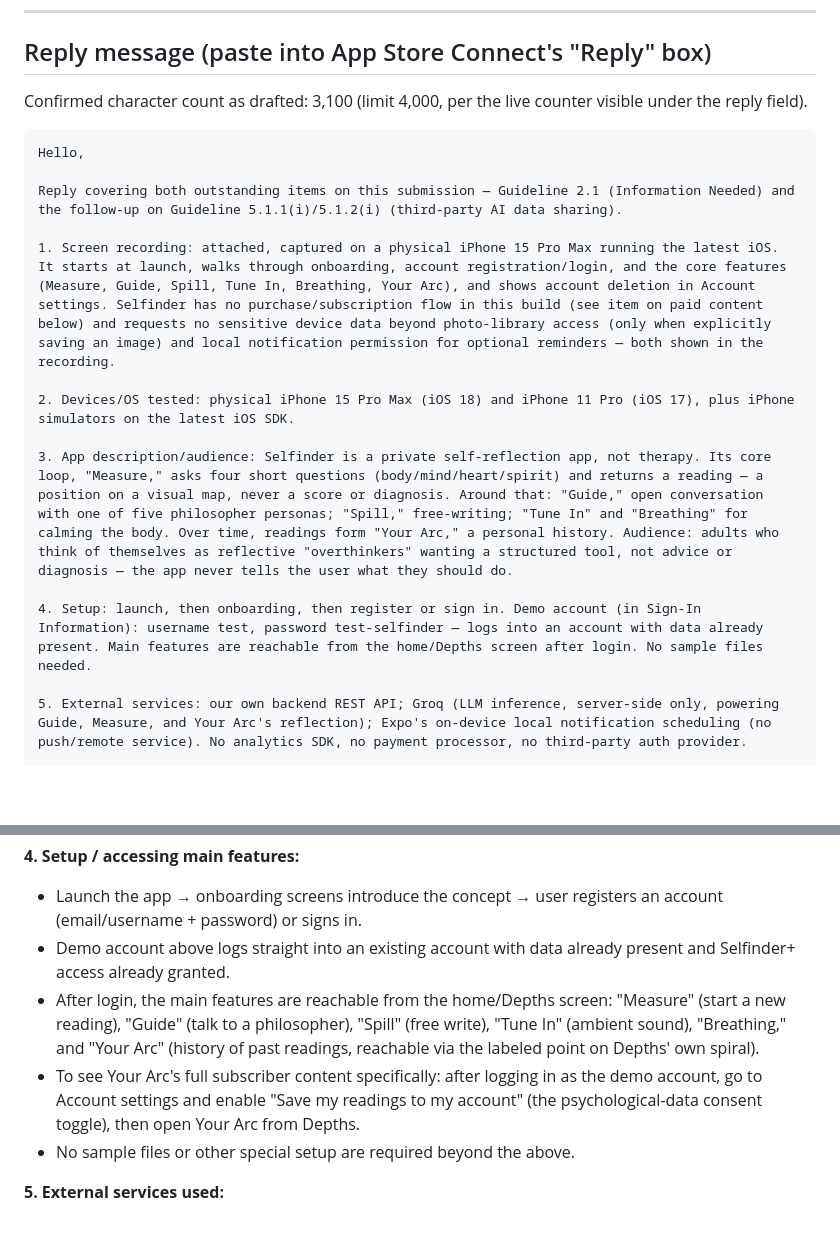
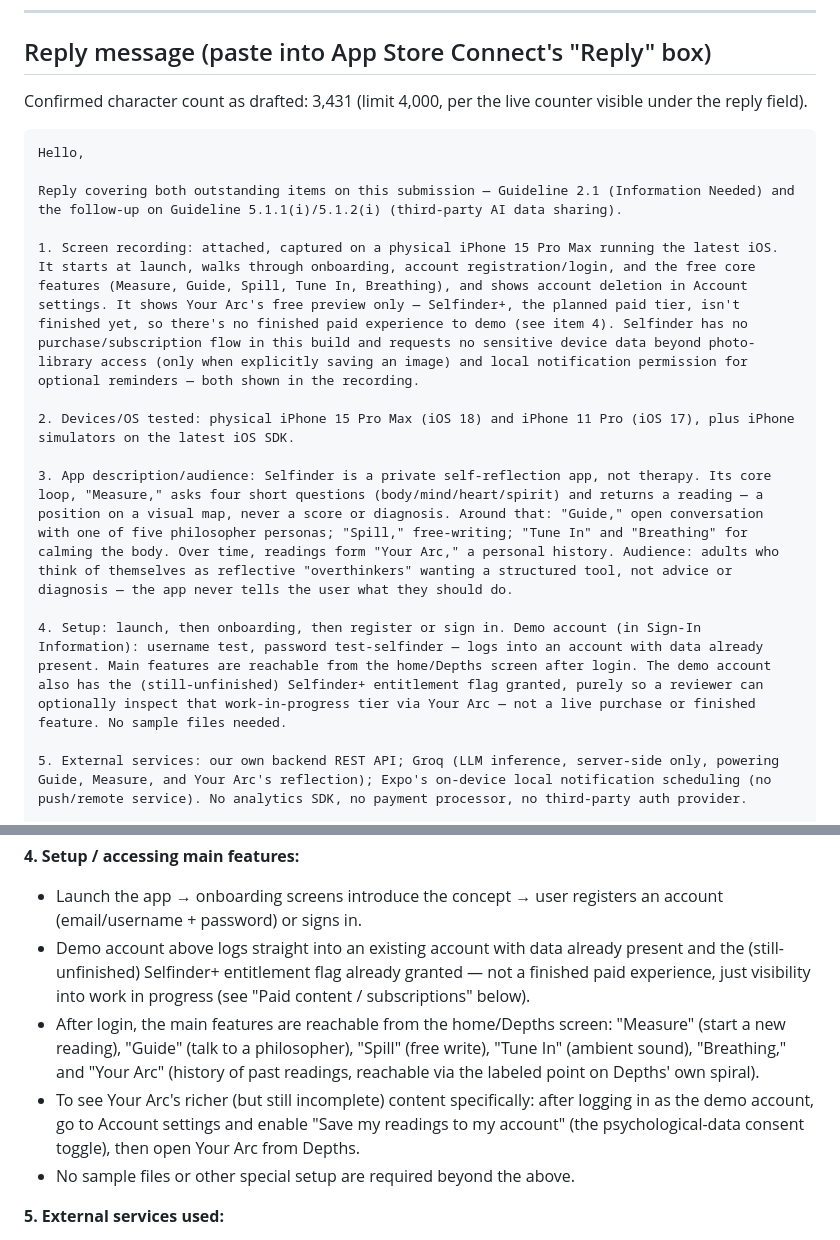
Before and after one commit to sashatemereva13/selfinder, a Markdown page: docs/appstore-review-info.md, 2 parts joined by grey strips. Rendered like a GitHub page; blank space fills up the shorter version.

Commit message:
docs: correct appstore reply — the recording shows Your Arc's free preview
The reply previously implied the recording demonstrates Your Arc as a
finished feature; it actually only shows the free preview, since
Selfinder+ (the paid tier) isn't finished. Corrects item 1 (screen
recording) and item 4 (setup) to say plainly that the demo account's
Selfinder+ entitlement flag exists so a reviewer can inspect the
unfinished tier if they want to, not because it's a complete experience.
Confirmed reply text is still within the 4000-char limit (3,431 chars).

Co-Authored-By: Claude Sonnet 5 <noreply@anthropic.com>

````diff
--- a/docs/appstore-review-info.md
+++ b/docs/appstore-review-info.md
@@ -52,7 +52,7 @@ only the draft's text with the combined reply below.
 
 ## Reply message (paste into App Store Connect's "Reply" box)
 
-Confirmed character count as drafted: 3,100 (limit 4,000, per the live
+Confirmed character count as drafted: 3,431 (limit 4,000, per the live
 counter visible under the reply field).
 
 ```
@@ -60,13 +60,13 @@ Hello,
 
 Reply covering both outstanding items on this submission — Guideline 2.1 (Information Needed) and the follow-up on Guideline 5.1.1(i)/5.1.2(i) (third-party AI data sharing).
 
-1. Screen recording: attached, captured on a physical iPhone 15 Pro Max running the latest iOS. It starts at launch, walks through onboarding, account registration/login, and the core features (Measure, Guide, Spill, Tune In, Breathing, Your Arc), and shows account deletion in Account settings. Selfinder has no purchase/subscription flow in this build (see item on paid content below) and requests no sensitive device data beyond photo-library access (only when explicitly saving an image) and local notification permission for optional reminders — both shown in the recording.
+1. Screen recording: attached, captured on a physical iPhone 15 Pro Max running the latest iOS. It starts at launch, walks through onboarding, account registration/login, and the free core features (Measure, Guide, Spill, Tune In, Breathing), and shows account deletion in Account settings. It shows Your Arc's free preview only — Selfinder+, the planned paid tier, isn't finished yet, so there's no finished paid experience to demo (see item 4). Selfinder has no purchase/subscription flow in this build and requests no sensitive device data beyond photo-library access (only when explicitly saving an image) and local notification permission for optional reminders — both shown in the recording.
 
 2. Devices/OS tested: physical iPhone 15 Pro Max (iOS 18) and iPhone 11 Pro (iOS 17), plus iPhone simulators on the latest iOS SDK.
 
 3. App description/audience: Selfinder is a private self-reflection app, not therapy. Its core loop, "Measure," asks four short questions (body/mind/heart/spirit) and returns a reading — a position on a visual map, never a score or diagnosis. Around that: "Guide," open conversation with one of five philosopher personas; "Spill," free-writing; "Tune In" and "Breathing" for calming the body. Over time, readings form "Your Arc," a personal history. Audience: adults who think of themselves as reflective "overthinkers" wanting a structured tool, not advice or diagnosis — the app never tells the user what they should do.
 
-4. Setup: launch, then onboarding, then register or sign in. Demo account (in Sign-In Information): username test, password test-selfinder — logs into an account with data already present. Main features are reachable from the home/Depths screen after login. No sample files needed.
+4. Setup: launch, then onboarding, then register or sign in. Demo account (in Sign-In Information): username test, password test-selfinder — logs into an account with data already present. Main features are reachable from the home/Depths screen after login. The demo account also has the (still-unfinished) Selfinder+ entitlement flag granted, purely so a reviewer can optionally inspect that work-in-progress tier via Your Arc — not a live purchase or finished feature. No sample files needed.
 
 5. External services: our own backend REST API; Groq (LLM inference, server-side only, powering Guide, Measure, and Your Arc's reflection); Expo's on-device local notification scheduling (no push/remote service). No analytics SDK, no payment processor, no third-party auth provider.
 
@@ -139,16 +139,18 @@ their own thinking, not supply an answer for them.
 - Launch the app → onboarding screens introduce the concept → user
   registers an account (email/username + password) or signs in.
 - Demo account above logs straight into an existing account with data
-  already present and Selfinder+ access already granted.
+  already present and the (still-unfinished) Selfinder+ entitlement flag
+  already granted — not a finished paid experience, just visibility into
+  work in progress (see "Paid content / subscriptions" below).
 - After login, the main features are reachable from the home/Depths
   screen: "Measure" (start a new reading), "Guide" (talk to a
   philosopher), "Spill" (free write), "Tune In" (ambient sound),
   "Breathing," and "Your Arc" (history of past readings, reachable via
   the labeled point on Depths' own spiral).
-- To see Your Arc's full subscriber content specifically: after logging
-  in as the demo account, go to Account settings and enable "Save my
-  readings to my account" (the psychological-data consent toggle), then
-  open Your Arc from Depths.
+- To see Your Arc's richer (but still incomplete) content specifically:
+  after logging in as the demo account, go to Account settings and
+  enable "Save my readings to my account" (the psychological-data
+  consent toggle), then open Your Arc from Depths.
 - No sample files or other special setup are required beyond the above.
 
 **5. External services used:**
````
